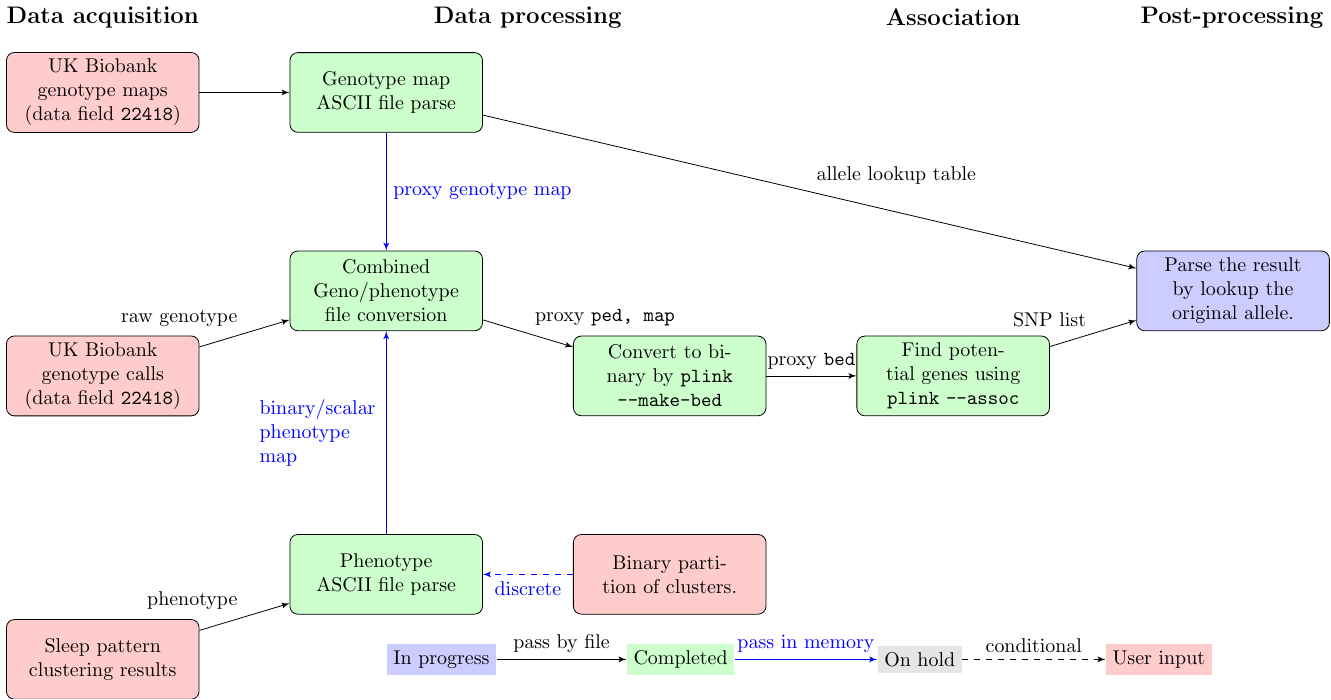
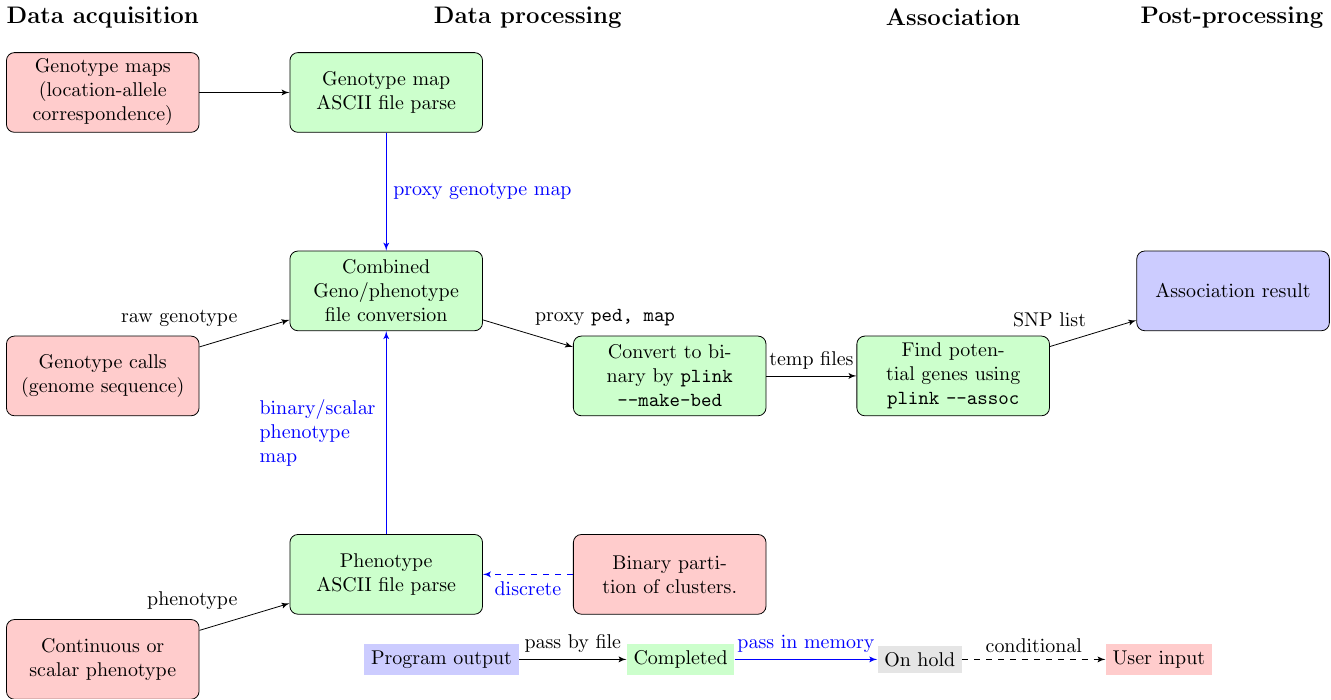
Before and after one commit to DSPsleeporg/biobank-plink-assoc, a LaTeX figure (dataflow_tikz_chart.tex): the whole page. Compiled offline with pdfLaTeX.

Commit message:
Updates flowchart

```diff
--- a/dataflow_tikz_chart.tex
+++ b/dataflow_tikz_chart.tex
@@ -18,10 +18,10 @@
 \begin{document}
 
 \begin{tikzpicture}[node distance = 5cm, auto]
-\node[block,fill=red!20](DA_G_map){UK Biobank genotype maps (data field \texttt{22418})};
-\node[block,fill=red!20, below of = DA_G_map ](DA_G_raw){UK Biobank genotype calls (data field \texttt{22418})};
+\node[block,fill=red!20](DA_G_map){Genotype maps (location-allele correspondence)};
+\node[block,fill=red!20, below of = DA_G_map ](DA_G_raw){Genotype calls (genome sequence)};
 \node (aux_DA_up) at($(DA_G_map)!0.7!(DA_G_raw)$) {};
-\node[block,fill=red!20,below of = DA_G_raw](DA_P){Sleep pattern clustering results};
+\node[block,fill=red!20,below of = DA_G_raw](DA_P){Continuous or scalar phenotype};
 \node (aux_DA_down) at($(DA_G_raw)!0.7!(DA_P)$) {};
 \node[block,right of = DA_G_map,fill=green!20](DP_G_mformat){Genotype map ASCII file parse};
 \node[block,right of = aux_DA_up,fill=green!20](DP_G_format){Combined Geno/phenotype file conversion};
@@ -38,10 +38,10 @@
 \path(DP_P_format)edge[line,color=blue]node[text width = 6em](DP_P2G){binary/scalar phenotype map}(DP_G_format);
 \path(DP_partition_input)edge[line,color=blue,dashed]node(DP_partition_to_parse){discrete}(DP_P_format);
 \node[block,fill=green!20,right of = DP_C] (AS) {Find potential genes using \texttt{plink --assoc}};
-\path(DP_C)edge[line]node(DP_C_2_AS){proxy \texttt{bed}}(AS);
-\node[block,fill=blue!20, right of = DP_G_format, node distance = 42.5em] (PP_G) {Parse the result by lookup the original allele.};
+\path(DP_C)edge[line]node(DP_C_2_AS){temp files}(AS);
+\node[block,fill=blue!20, right of = DP_G_format, node distance = 42.5em] (PP_G) {Association result};
 \path(AS)edge[line]node(AS_2_PP_G){SNP list}(PP_G);
-\path(DP_G_mformat)edge[line]node(DP_G_LUT_PP){allele lookup table} (PP_G);
+%\path(DP_G_mformat)edge[line]node(DP_G_LUT_PP){allele lookup table} (PP_G);
 \path(DP_G_mformat)edge[line,color=blue]node(DP_G_m2r){proxy genotype map}(DP_G_format);
 %Titles:
 \node[above of = DA_G_raw,node distance = 18em](DA_t){\large \textbf{Data acquisition}};
@@ -49,7 +49,7 @@
 \node[above of = AS,node distance = 18em](DA_t){\large \textbf{Association}};
 \node[right of = DA_t, node distance = 14em](PP_t){\large \textbf{Post-processing}};
 %Legends:
-\node[right of = DA_P,node distance = 17em,fill=blue!20](L_ip){In progress};
+\node[right of = DA_P,node distance = 17em,fill=blue!20](L_ip){Program output};
 \node[right of = L_ip,node distance = 12em, fill=green!20](L_C){Completed};
 \node[right of = L_C,node distance = 12em, fill=gray!20](L_H){On hold};
 \node[right of = L_H, node distance = 12em, fill=red!20](L_U){User input};
```
Also changed, not shown: dataflow_tikz_chart.pdf.
